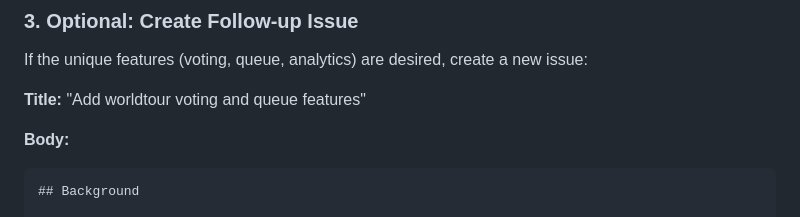
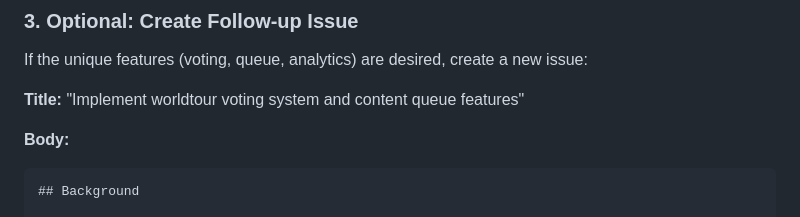
Before and after one commit to harrie19/UMAJA-Core, a Markdown page: PR39_ACTION_ITEMS.md, the part around the change. GitHub-like rendering.

````diff
--- a/PR39_ACTION_ITEMS.md
+++ b/PR39_ACTION_ITEMS.md
@@ -61,7 +61,7 @@ See PR39_ANALYSIS.md for complete technical details.
 
 If the unique features (voting, queue, analytics) are desired, create a new issue:
 
-**Title:** "Add worldtour voting and queue features"
+**Title:** "Implement worldtour voting system and content queue features"
 
 **Body:**
 ```markdown
````
Also changed, not shown: EXECUTIVE_SUMMARY.md (added, +129 -0 lines), PR39_CLOSE_COMMENT.md (+1 -1 lines).
